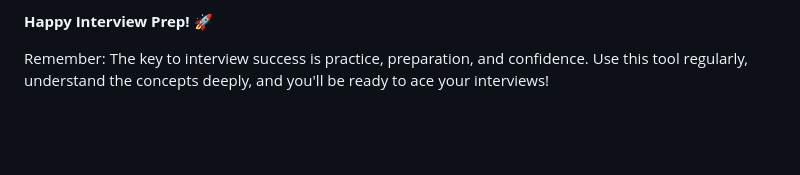
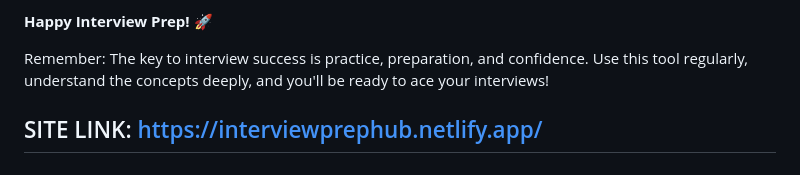
Before and after one commit to Arafat87/Interview-Prep-Hub, a Markdown page: README.md, the part around the change. GitHub-like rendering; blank space fills up the shorter version.

Commit message:
Add site link to README

```diff
--- a/README.md
+++ b/README.md
@@ -248,3 +248,4 @@ Potential features for future versions:
 **Happy Interview Prep! 🚀**
 
 Remember: The key to interview success is practice, preparation, and confidence. Use this tool regularly, understand the concepts deeply, and you'll be ready to ace your interviews!
+## SITE LINK: https://interviewprephub.netlify.app/
```
